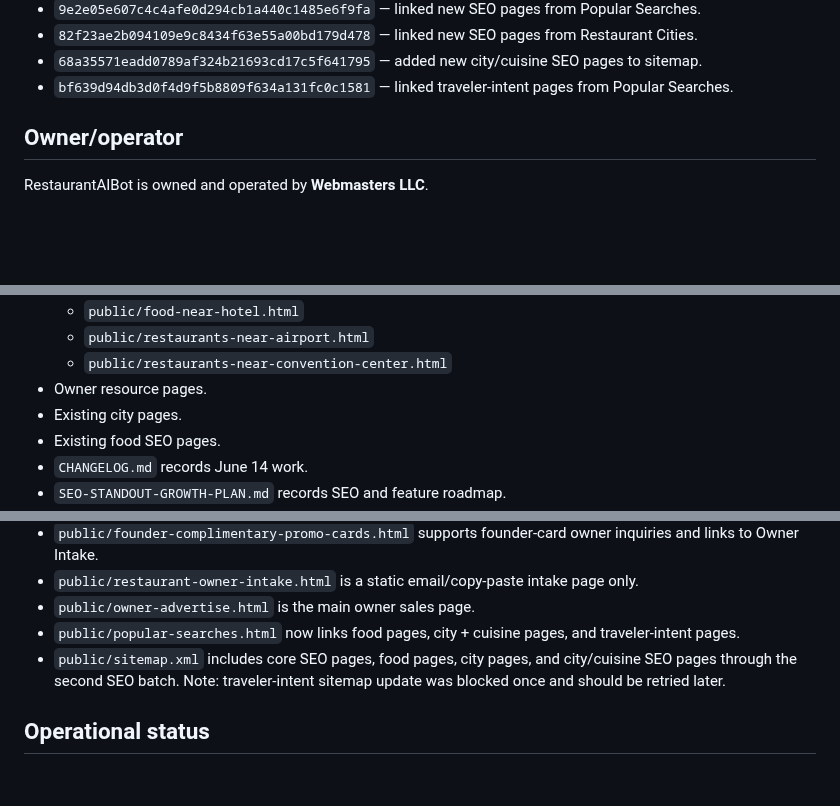
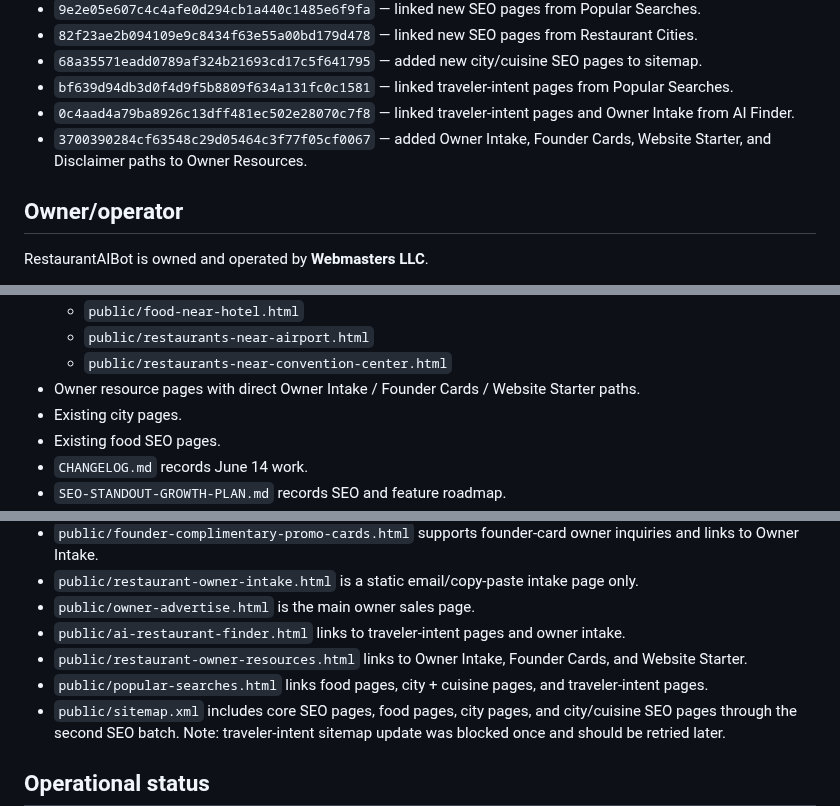
Before and after one commit to Readeasy30/restaurantaibot.com, a Markdown page: PROJECT-STATUS.md, 3 parts joined by grey strips. GitHub-like rendering; blank space fills up the shorter version.

```diff
--- a/PROJECT-STATUS.md
+++ b/PROJECT-STATUS.md
@@ -37,6 +37,8 @@ Major June 14 completed commits include:
 - `82f23ae2b094109e9c8434f63e55a00bd179d478` — linked new SEO pages from Restaurant Cities.
 - `68a35571eadd0789af324b21693cd17c5f641795` — added new city/cuisine SEO pages to sitemap.
 - `bf639d94db3d0f4d9f5b8809f634a131fc0c1581` — linked traveler-intent pages from Popular Searches.
+- `0c4aad4a79ba8926c13dff481ec502e28070c7f8` — linked traveler-intent pages and Owner Intake from AI Finder.
+- `3700390284cf63548c29d05464c3f77f05cf0067` — added Owner Intake, Founder Cards, Website Starter, and Disclaimer paths to Owner Resources.
 
 ## Owner/operator
 
@@ -80,7 +82,7 @@ Use this language consistently in footers, disclaimer, owner pages, intake pages
   - `public/food-near-hotel.html`
   - `public/restaurants-near-airport.html`
   - `public/restaurants-near-convention-center.html`
-- Owner resource pages.
+- Owner resource pages with direct Owner Intake / Founder Cards / Website Starter paths.
 - Existing city pages.
 - Existing food SEO pages.
 - `CHANGELOG.md` records June 14 work.
@@ -103,7 +105,9 @@ Use this language consistently in footers, disclaimer, owner pages, intake pages
 - `public/founder-complimentary-promo-cards.html` supports founder-card owner inquiries and links to Owner Intake.
 - `public/restaurant-owner-intake.html` is a static email/copy-paste intake page only.
 - `public/owner-advertise.html` is the main owner sales page.
-- `public/popular-searches.html` now links food pages, city + cuisine pages, and traveler-intent pages.
+- `public/ai-restaurant-finder.html` links to traveler-intent pages and owner intake.
+- `public/restaurant-owner-resources.html` links to Owner Intake, Founder Cards, and Website Starter.
+- `public/popular-searches.html` links food pages, city + cuisine pages, and traveler-intent pages.
 - `public/sitemap.xml` includes core SEO pages, food pages, city pages, and city/cuisine SEO pages through the second SEO batch. Note: traveler-intent sitemap update was blocked once and should be retried later.
 
 ## Operational status
```
Also changed, not shown: other parts of PROJECT-STATUS.md (+18 -14 lines).
